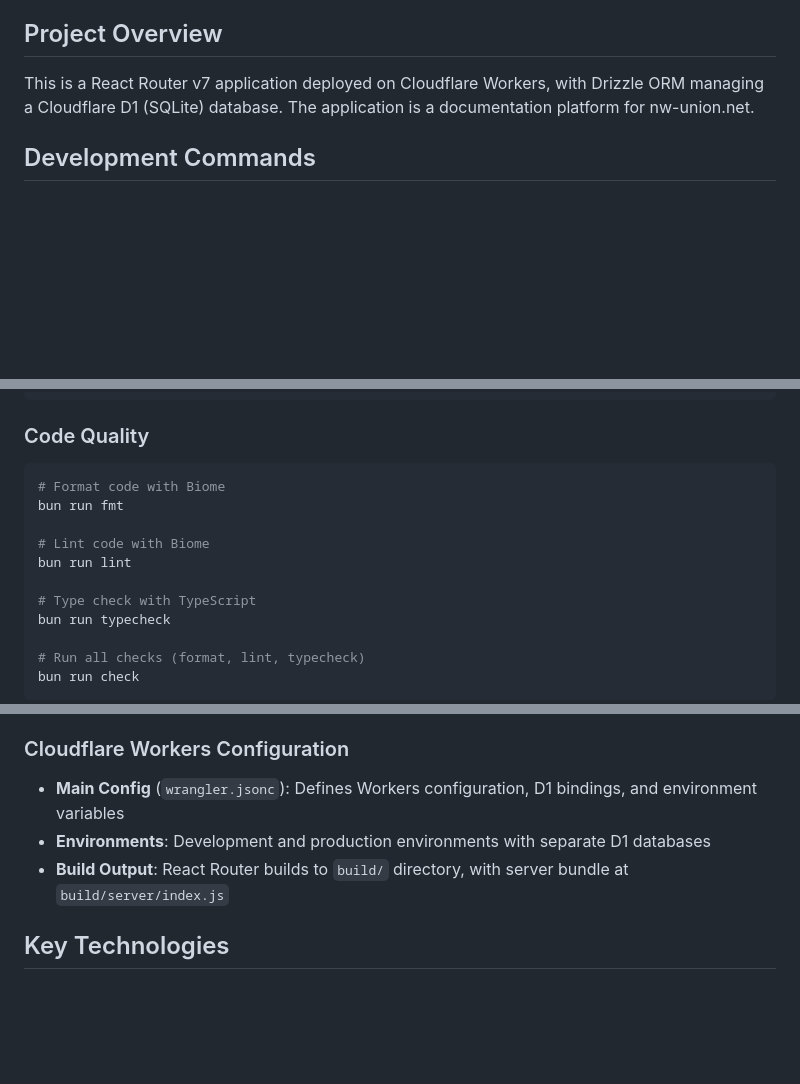
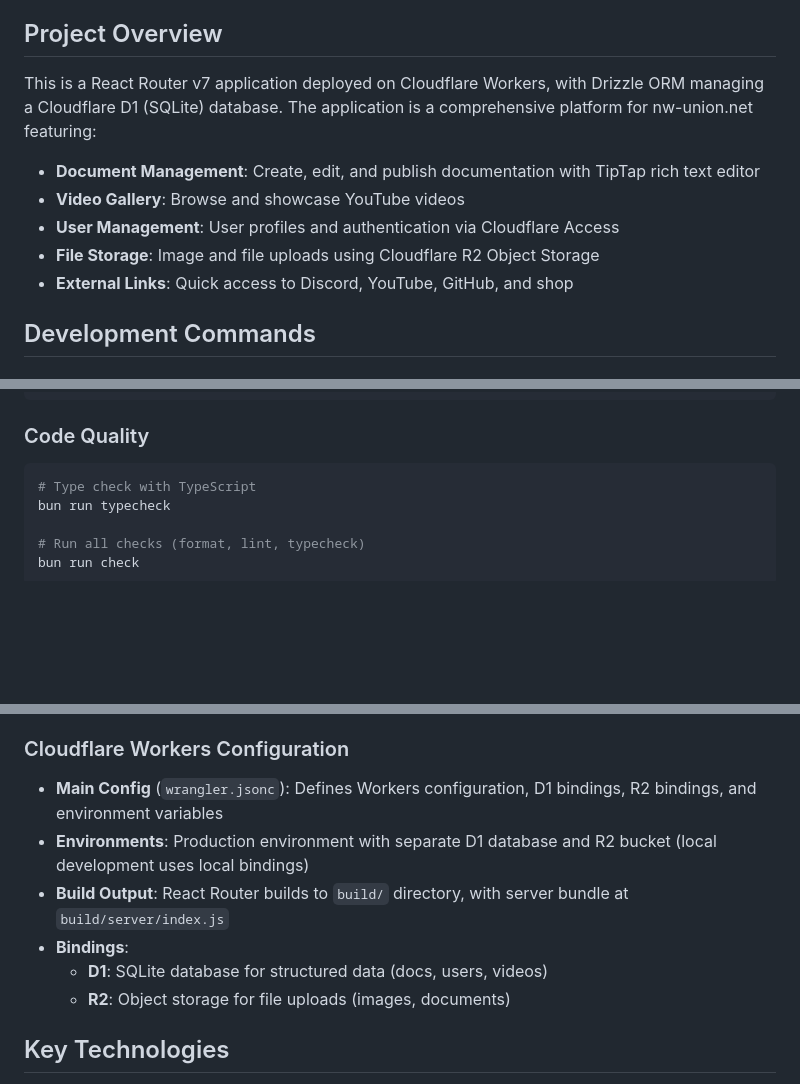
Before and after one commit to nw-union/web, a Markdown page: CLAUDE.md, 3 parts joined by grey strips. GitHub-like rendering; blank space fills up the shorter version.

````diff
--- a/CLAUDE.md
+++ b/CLAUDE.md
@@ -4,7 +4,13 @@ This file provides guidance to Claude Code (claude.ai/code) when working with co
 
 ## Project Overview
 
-This is a React Router v7 application deployed on Cloudflare Workers, with Drizzle ORM managing a Cloudflare D1 (SQLite) database. The application is a documentation platform for nw-union.net.
+This is a React Router v7 application deployed on Cloudflare Workers, with Drizzle ORM managing a Cloudflare D1 (SQLite) database. The application is a comprehensive platform for nw-union.net featuring:
+
+- **Document Management**: Create, edit, and publish documentation with TipTap rich text editor
+- **Video Gallery**: Browse and showcase YouTube videos
+- **User Management**: User profiles and authentication via Cloudflare Access
+- **File Storage**: Image and file uploads using Cloudflare R2 Object Storage
+- **External Links**: Quick access to Discord, YouTube, GitHub, and shop
 
 ## Development Commands
 
@@ -24,12 +30,6 @@ bun run start
 
 ### Code Quality
 ```bash
-# Format code with Biome
-bun run fmt
-
-# Lint code with Biome
-bun run lint
-
 # Type check with TypeScript
 bun run typecheck
 
@@ -128,9 +151,12 @@ The codebase uses `neverthrow` for functional error handling:
 
 ### Cloudflare Workers Configuration
 
-- **Main Config** (`wrangler.jsonc`): Defines Workers configuration, D1 bindings, and environment variables
-- **Environments**: Development and production environments with separate D1 databases
+- **Main Config** (`wrangler.jsonc`): Defines Workers configuration, D1 bindings, R2 bindings, and environment variables
+- **Environments**: Production environment with separate D1 database and R2 bucket (local development uses local bindings)
 - **Build Output**: React Router builds to `build/` directory, with server bundle at `build/server/index.js`
+- **Bindings**:
+  - **D1**: SQLite database for structured data (docs, users, videos)
+  - **R2**: Object storage for file uploads (images, documents)
 
 ## Key Technologies
 
````
Also changed, not shown: other parts of CLAUDE.md (+39 -15 lines).
